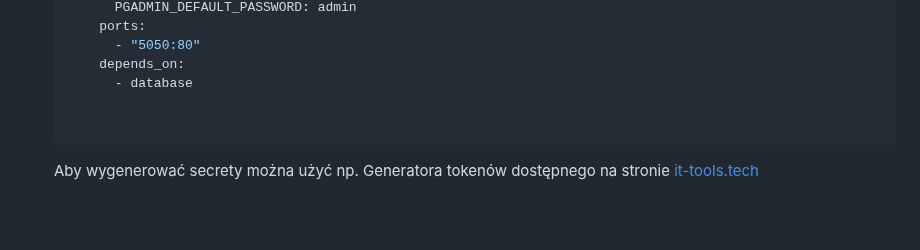
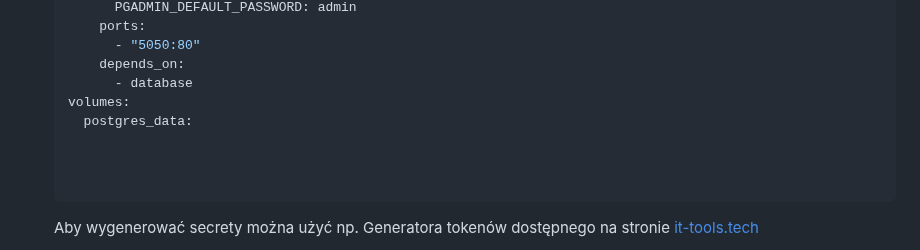
Before and after one commit to TheR0ck3t/Rezerwacje, a Markdown page: README.md, the part around the change. Drawn GitHub-style; blank space fills up the shorter version.

````diff
--- a/README.md
+++ b/README.md
@@ -73,6 +73,9 @@ Projekt "Rezerwacje" to aplikacja webowa umożliwiająca użytkownikom rezerwacj
           - "5050:80"
         depends_on:
           - database
+    volumes:
+      postgres_data:
+
 
 
     ```
````
